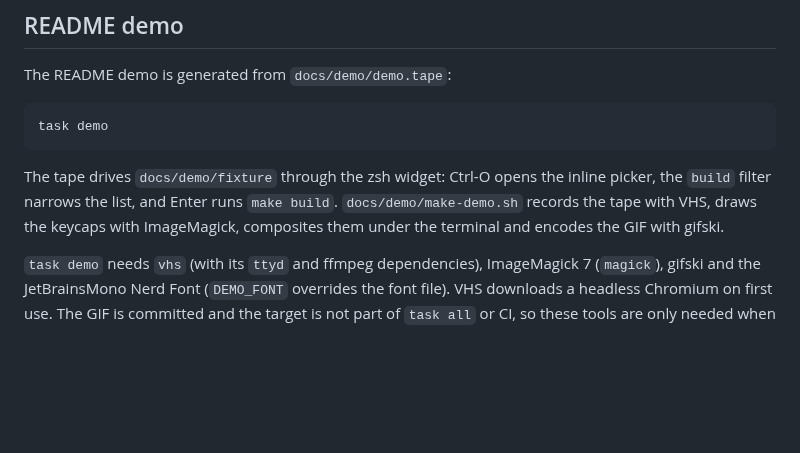
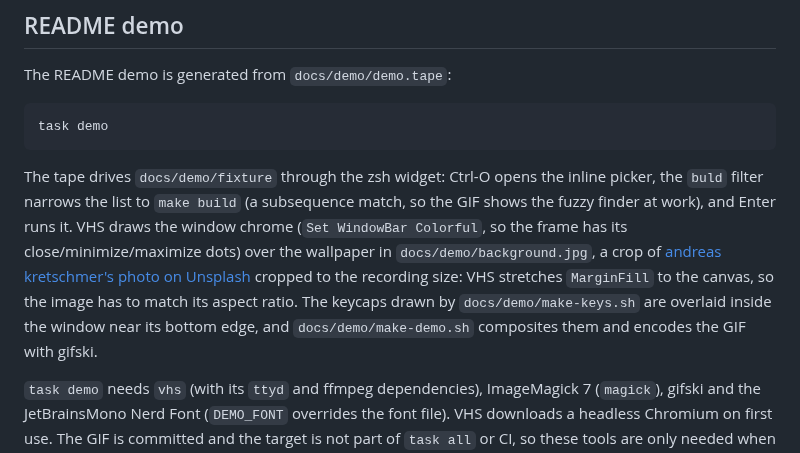
Before and after one commit to zanza00/what-to-run, a Markdown page: docs/development.md, the part around the change. Drawn GitHub-style; blank space fills up the shorter version.

Commit message:
docs: frame the demo GIF as a window and show the fuzzy filter
Record over a photo wallpaper with the VHS window chrome, drop the
terminal's inner padding, and overlay the keycaps inside the window
instead of in a strip below it.

The tape types "buld" so the demo shows the picker matching "build" as
a subsequence, and the README text says so.

````diff
--- a/docs/development.md
+++ b/docs/development.md
@@ -48,9 +48,17 @@ task demo
 ```
 
 The tape drives `docs/demo/fixture` through the zsh widget: Ctrl-O opens the
-inline picker, the `build` filter narrows the list, and Enter runs `make build`.
-`docs/demo/make-demo.sh` records the tape with VHS, draws the keycaps with
-ImageMagick, composites them under the terminal and encodes the GIF with gifski.
+inline picker, the `buld` filter narrows the list to `make build` (a
+subsequence match, so the GIF shows the fuzzy finder at work), and Enter runs
+it.
+VHS draws the window chrome (`Set WindowBar Colorful`, so the frame has its
+close/minimize/maximize dots) over the wallpaper in `docs/demo/background.jpg`,
+a crop of [andreas kretschmer's photo on
+Unsplash](https://unsplash.com/photos/brown-mountain-during-daytime-4VXCQjiyVyc)
+cropped to the recording size: VHS stretches `MarginFill` to the canvas, so the
+image has to match its aspect ratio. The keycaps drawn by
+`docs/demo/make-keys.sh` are overlaid inside the window near its bottom edge,
+and `docs/demo/make-demo.sh` composites them and encodes the GIF with gifski.
 
 `task demo` needs `vhs` (with its `ttyd` and ffmpeg dependencies), ImageMagick 7
 (`magick`), gifski and the JetBrainsMono Nerd Font (`DEMO_FONT` overrides the
````
Also changed, not shown: README.md (+1 -1 lines), docs/demo/background.jpg (added), docs/images/what-to-run.gif, 2 other files.
